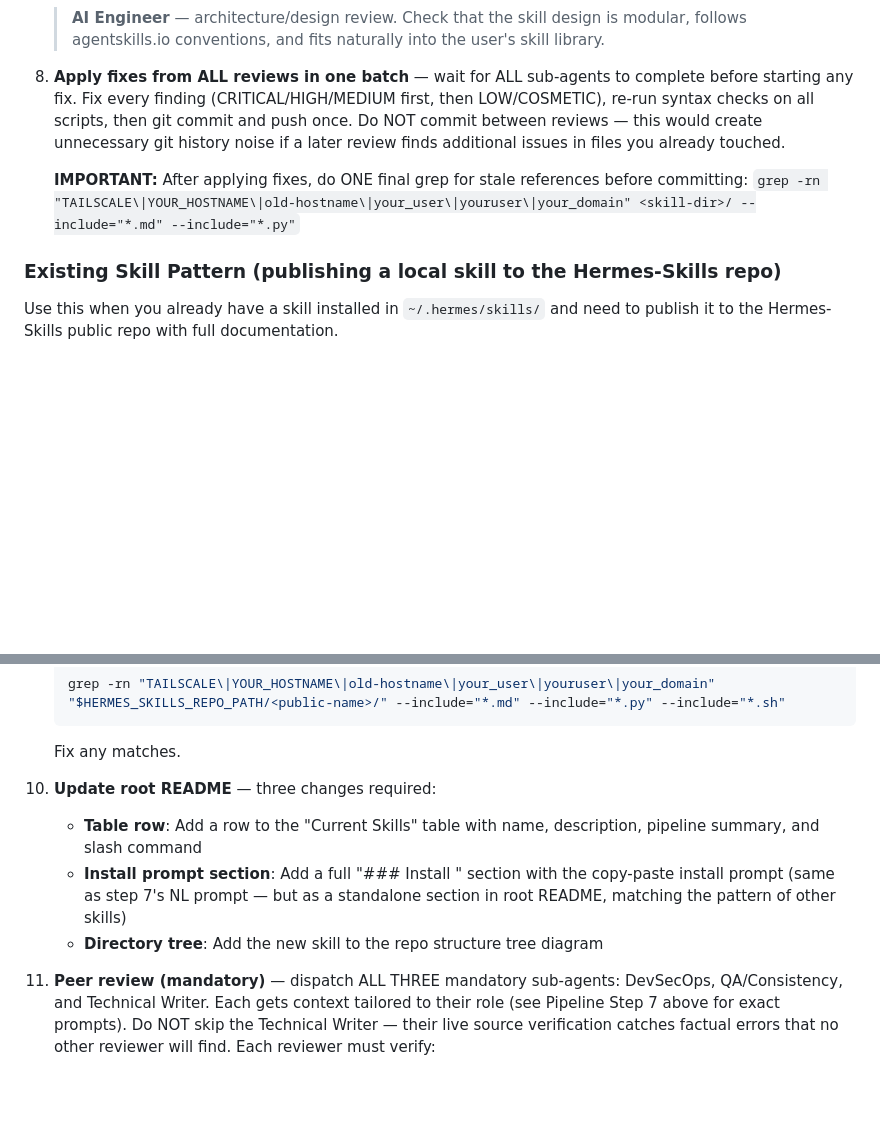
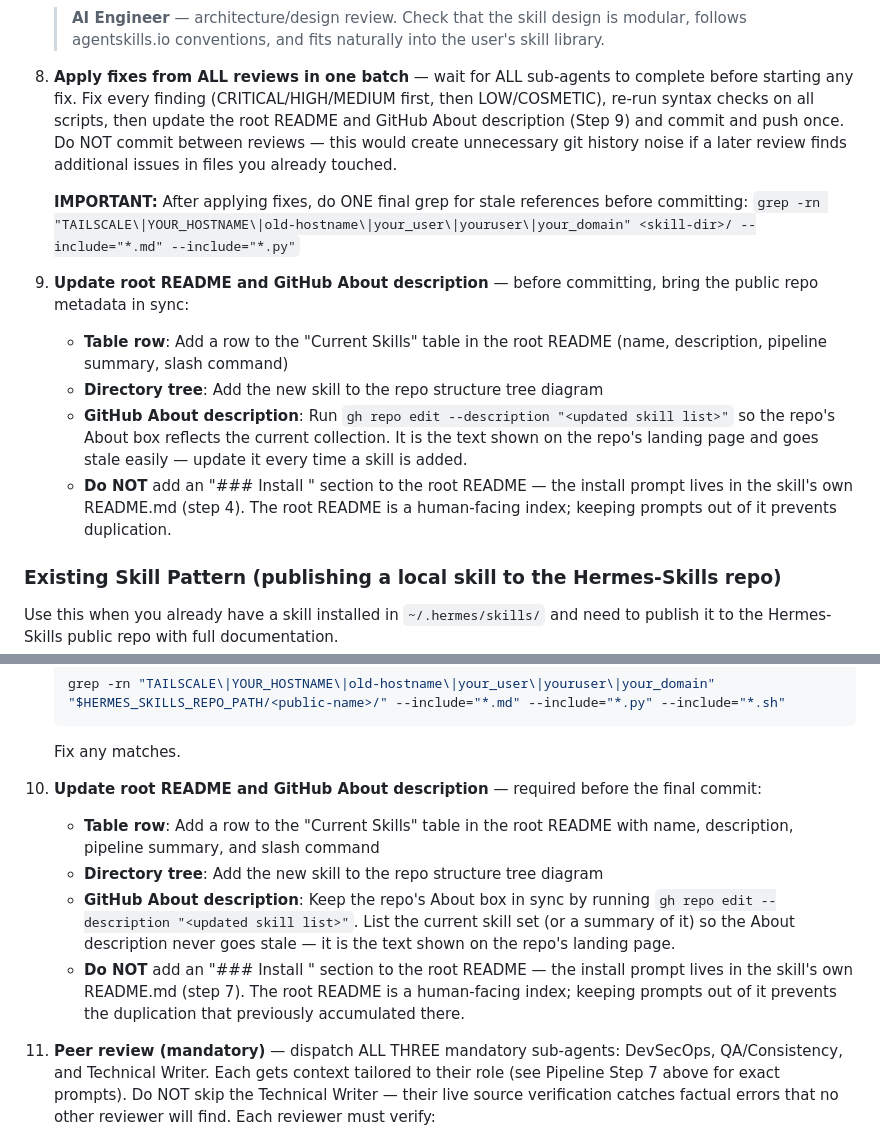
Before and after one commit to ciberjohn/Hermes-Skills, a Markdown page: skill-writer/SKILL.md, 2 parts joined by grey strips. Rendered like a GitHub page; blank space fills up the shorter version.

Commit message:
feat(skill-writer): sync GitHub About description on every publish
Adds a mandatory step to both the generate pipeline and the existing-skill
publish pattern: refresh the repo's About description via gh repo edit
--description whenever a skill is added. Also corrects the root README
update step — install prompts live in each skill's own README, never the
root README (reverts the stale triple-update instruction that caused the
post-License prompt duplication).

````diff
--- a/skill-writer/SKILL.md
+++ b/skill-writer/SKILL.md
@@ -54,12 +54,19 @@ Creates new Hermes Agent skills from a description.
 
 8. **Apply fixes from ALL reviews in one batch** — wait for ALL sub-agents to complete before
    starting any fix. Fix every finding (CRITICAL/HIGH/MEDIUM first, then LOW/COSMETIC),
-   re-run syntax checks on all scripts, then git commit and push once. Do NOT commit between
+   re-run syntax checks on all scripts, then update the root README and GitHub About description
+   (Step 9) and commit and push once. Do NOT commit between
    reviews — this would create unnecessary git history noise if a later review finds
    additional issues in files you already touched.
 
    **IMPORTANT:** After applying fixes, do ONE final grep for stale references before committing:
    `grep -rn "TAILSCALE\|YOUR_HOSTNAME\|old-hostname\|your_user\|youruser\|your_domain" <skill-dir>/ --include="*.md" --include="*.py"`
+
+9. **Update root README and GitHub About description** — before committing, bring the public repo metadata in sync:
+    - **Table row**: Add a row to the "Current Skills" table in the root README (name, description, pipeline summary, slash command)
+    - **Directory tree**: Add the new skill to the repo structure tree diagram
+    - **GitHub About description**: Run `gh repo edit --description "<updated skill list>"` so the repo's About box reflects the current collection. It is the text shown on the repo's landing page and goes stale easily — update it every time a skill is added.
+    - **Do NOT** add an "### Install <public-name>" section to the root README — the install prompt lives in the skill's own README.md (step 4). The root README is a human-facing index; keeping prompts out of it prevents duplication.
 
 ### Existing Skill Pattern (publishing a local skill to the Hermes-Skills repo)
 
@@ -136,10 +143,11 @@ Use this when you already have a skill installed in `~/.hermes/skills/` and need
    ```
    Fix any matches.
 
-10. **Update root README** — three changes required:
-    - **Table row**: Add a row to the "Current Skills" table with name, description, pipeline summary, and slash command
-    - **Install prompt section**: Add a full "### Install <public-name>" section with the copy-paste install prompt (same as step 7's NL prompt — but as a standalone section in root README, matching the pattern of other skills)
+10. **Update root README and GitHub About description** — required before the final commit:
+    - **Table row**: Add a row to the "Current Skills" table in the root README with name, description, pipeline summary, and slash command
     - **Directory tree**: Add the new skill to the repo structure tree diagram
+    - **GitHub About description**: Keep the repo's About box in sync by running `gh repo edit --description "<updated skill list>"`. List the current skill set (or a summary of it) so the About description never goes stale — it is the text shown on the repo's landing page.
+    - **Do NOT** add an "### Install <public-name>" section to the root README — the install prompt lives in the skill's own README.md (step 7). The root README is a human-facing index; keeping prompts out of it prevents the duplication that previously accumulated there.
 
 11. **Peer review (mandatory)** — dispatch ALL THREE mandatory sub-agents: DevSecOps, QA/Consistency, and Technical Writer. Each gets context tailored to their role (see Pipeline Step 7 above for exact prompts). Do NOT skip the Technical Writer — their live source verification catches factual errors that no other reviewer will find. Each reviewer must verify:
     - The sanitised linked files, not just SKILL.md
````
Also changed, not shown: skill-writer/README.md (+1 -1 lines).
